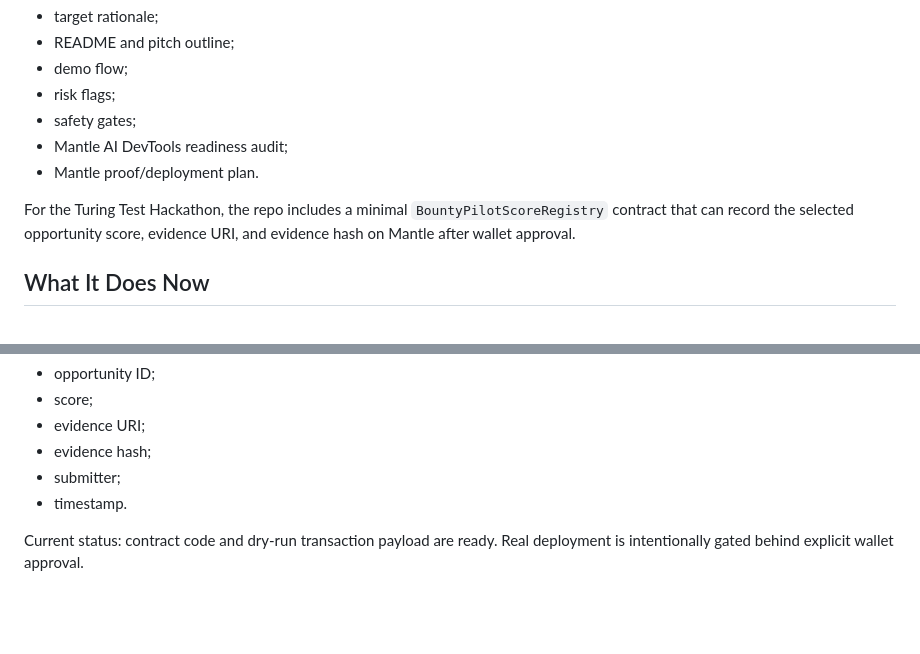
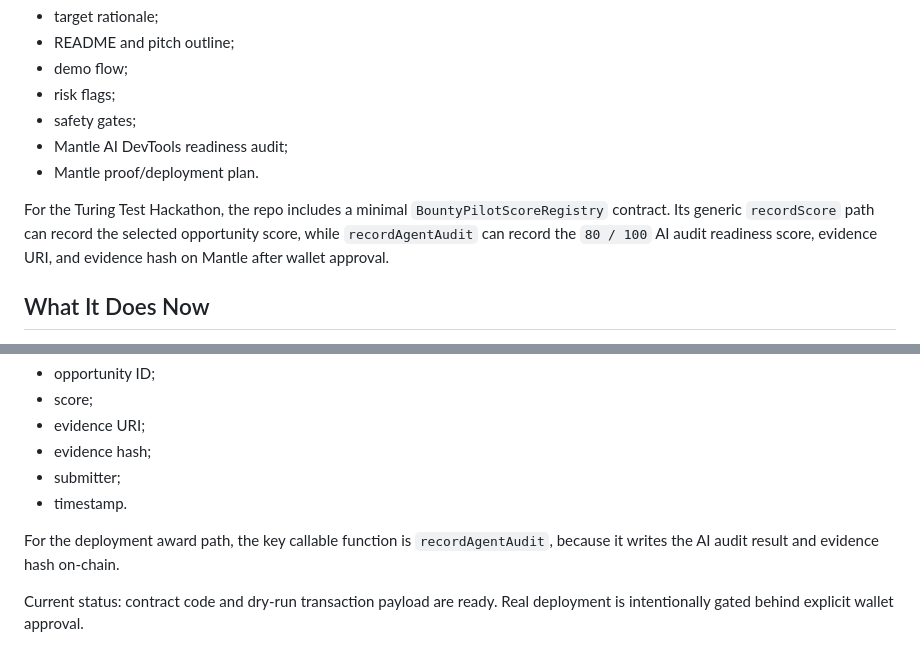
Before and after one commit to AlbertGAO99720/bounty-pilot, a Markdown page: docs/SUBMISSION.md, 2 parts joined by grey strips. Drawn GitHub-style; blank space fills up the shorter version.

```diff
--- a/docs/SUBMISSION.md
+++ b/docs/SUBMISSION.md
@@ -36,7 +36,7 @@ BountyPilot ranks monetizable opportunities by deadline, prize, AI/Web3 fit, eff
 - Mantle AI DevTools readiness audit;
 - Mantle proof/deployment plan.
 
-For the Turing Test Hackathon, the repo includes a minimal `BountyPilotScoreRegistry` contract that can record the selected opportunity score, evidence URI, and evidence hash on Mantle after wallet approval.
+For the Turing Test Hackathon, the repo includes a minimal `BountyPilotScoreRegistry` contract. Its generic `recordScore` path can record the selected opportunity score, while `recordAgentAudit` can record the `80 / 100` AI audit readiness score, evidence URI, and evidence hash on Mantle after wallet approval.
 
 ## What It Does Now
 
@@ -68,6 +68,8 @@ The contract records:
 - submitter;
 - timestamp.
 
+For the deployment award path, the key callable function is `recordAgentAudit`, because it writes the AI audit result and evidence hash on-chain.
+
 Current status: contract code and dry-run transaction payload are ready. Real deployment is intentionally gated behind explicit wallet approval.
 
 ## Commands
```
Also changed, not shown: other parts of docs/SUBMISSION.md (+7 -5 lines).
